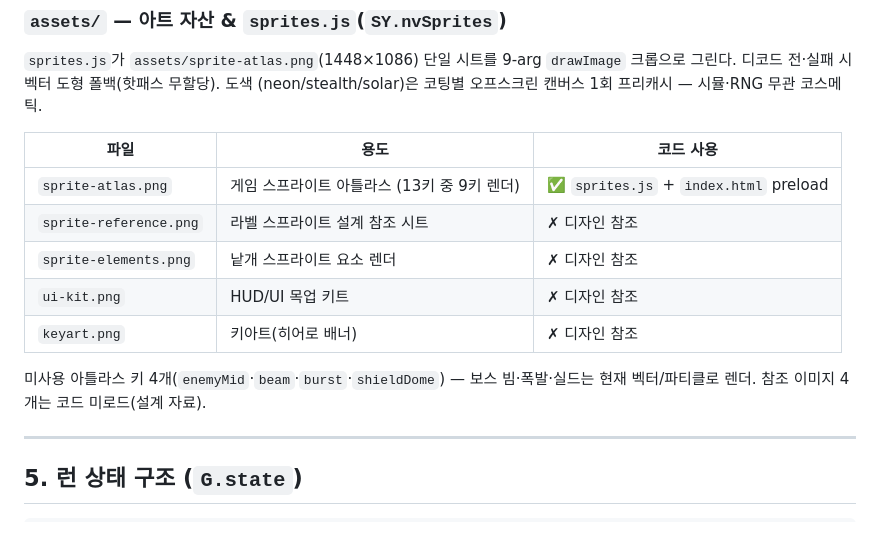
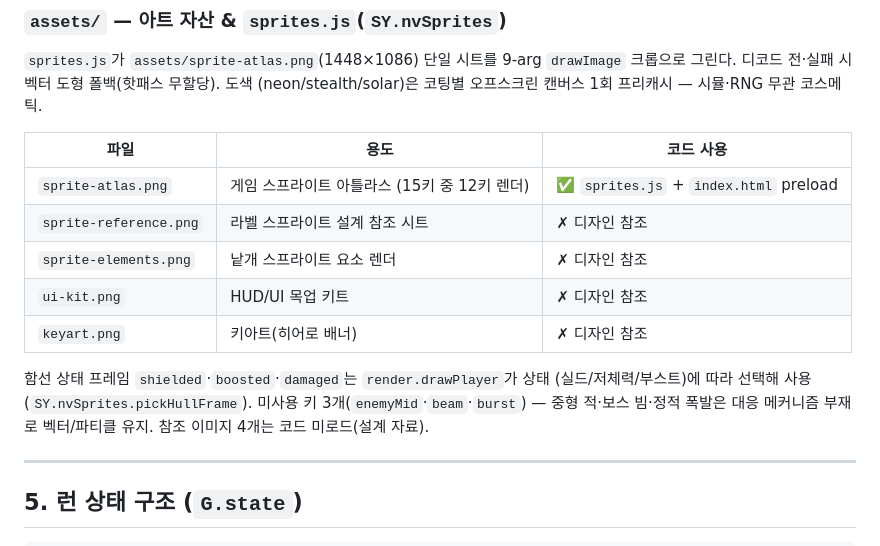
Before and after one commit to BokEumEom/ZERO-HOUR, a Markdown page: design.md, the part around the change. GitHub-like rendering.

Commit message:
docs: 함선 상태 프레임 반영 — 자산 사용 현황 갱신

```diff
--- a/design.md
+++ b/design.md
@@ -139,14 +139,16 @@ shell.js  requestAnimationFrame(loop):
 
 | 파일 | 용도 | 코드 사용 |
 |---|---|---|
-| `sprite-atlas.png` | 게임 스프라이트 아틀라스 (13키 중 9키 렌더) | ✅ `sprites.js` + `index.html` preload |
+| `sprite-atlas.png` | 게임 스프라이트 아틀라스 (15키 중 12키 렌더) | ✅ `sprites.js` + `index.html` preload |
 | `sprite-reference.png` | 라벨 스프라이트 설계 참조 시트 | ✗ 디자인 참조 |
 | `sprite-elements.png` | 낱개 스프라이트 요소 렌더 | ✗ 디자인 참조 |
 | `ui-kit.png` | HUD/UI 목업 키트 | ✗ 디자인 참조 |
 | `keyart.png` | 키아트(히어로 배너) | ✗ 디자인 참조 |
 
-미사용 아틀라스 키 4개(`enemyMid`·`beam`·`burst`·`shieldDome`) — 보스 빔·폭발·실드는
-현재 벡터/파티클로 렌더. 참조 이미지 4개는 코드 미로드(설계 자료).
+함선 상태 프레임 `shielded`·`boosted`·`damaged`는 `render.drawPlayer`가 상태
+(실드/저체력/부스트)에 따라 선택해 사용(`SY.nvSprites.pickHullFrame`). 미사용 키
+3개(`enemyMid`·`beam`·`burst`) — 중형 적·보스 빔·정적 폭발은 대응 메커니즘 부재로
+벡터/파티클 유지. 참조 이미지 4개는 코드 미로드(설계 자료).
 
 ---
 
```
